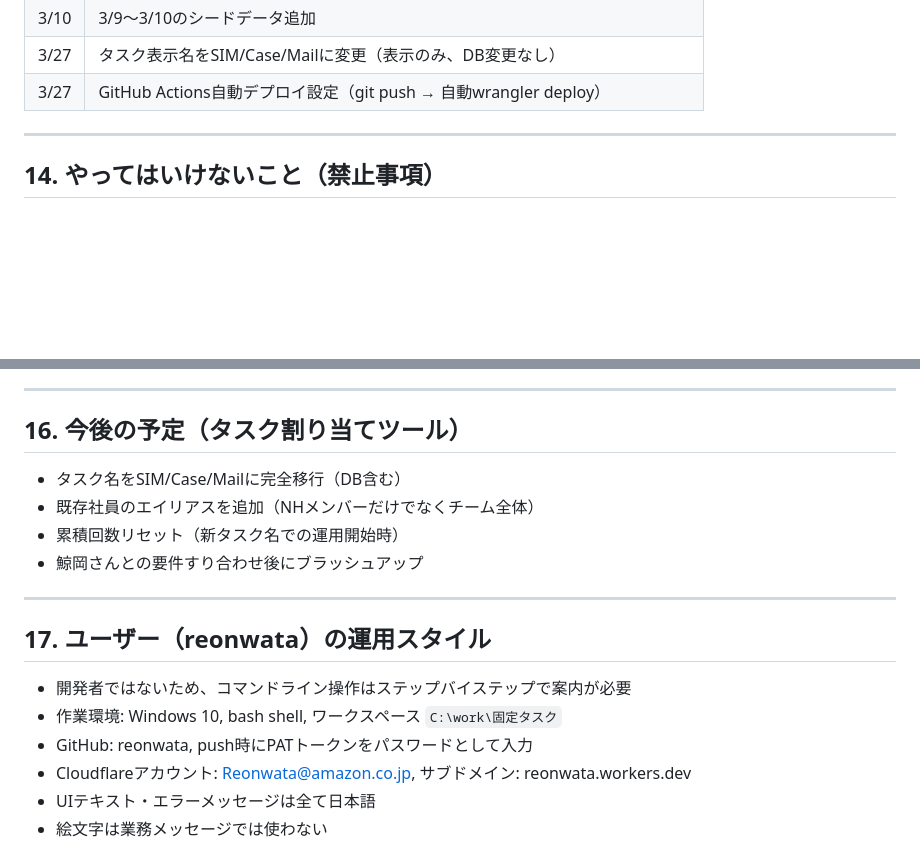
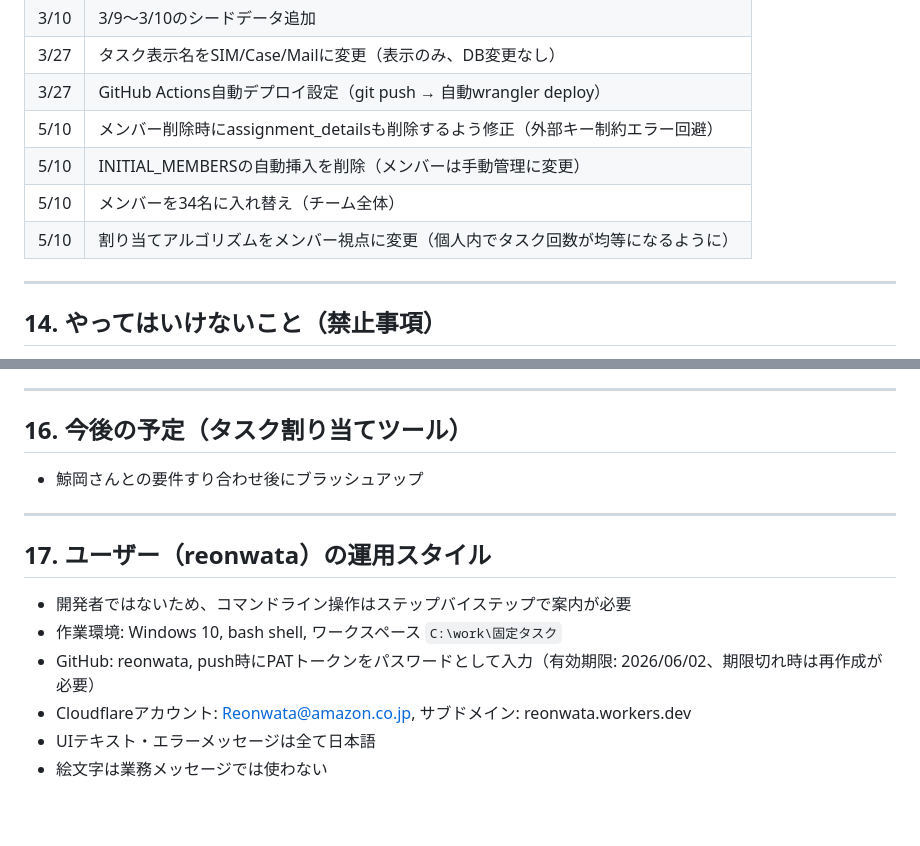
Before and after one commit to reonwata/task-assignment-app, a Markdown page: PROJECT_CONTEXT.md, 2 parts joined by grey strips. Rendered like a GitHub page; blank space fills up the shorter version.

```diff
--- a/PROJECT_CONTEXT.md
+++ b/PROJECT_CONTEXT.md
@@ -274,6 +269,10 @@ worker.js と server.js の両方にシードデータを保持。現在8日分:
 | 3/10 | 3/9〜3/10のシードデータ追加 |
 | 3/27 | タスク表示名をSIM/Case/Mailに変更（表示のみ、DB変更なし） |
 | 3/27 | GitHub Actions自動デプロイ設定（git push → 自動wrangler deploy） |
+| 5/10 | メンバー削除時にassignment_detailsも削除するよう修正（外部キー制約エラー回避） |
+| 5/10 | INITIAL_MEMBERSの自動挿入を削除（メンバーは手動管理に変更） |
+| 5/10 | メンバーを34名に入れ替え（チーム全体） |
+| 5/10 | 割り当てアルゴリズムをメンバー視点に変更（個人内でタスク回数が均等になるように） |
 
 ---
 
@@ -324,9 +323,6 @@ worker.js と server.js の両方にシードデータを保持。現在8日分:
 
 ## 16. 今後の予定（タスク割り当てツール）
 
-- タスク名をSIM/Case/Mailに完全移行（DB含む）
-- 既存社員のエイリアスを追加（NHメンバーだけでなくチーム全体）
-- 累積回数リセット（新タスク名での運用開始時）
 - 鯨岡さんとの要件すり合わせ後にブラッシュアップ
 
 ---
@@ -335,7 +331,7 @@ worker.js と server.js の両方にシードデータを保持。現在8日分:
 
 - 開発者ではないため、コマンドライン操作はステップバイステップで案内が必要
 - 作業環境: Windows 10, bash shell, ワークスペース `C:\work\固定タスク`
-- GitHub: reonwata, push時にPATトークンをパスワードとして入力
+- GitHub: reonwata, push時にPATトークンをパスワードとして入力（有効期限: 2026/06/02、期限切れ時は再作成が必要）
 - Cloudflareアカウント: Reonwata@amazon.co.jp, サブドメイン: reonwata.workers.dev
 - UIテキスト・エラーメッセージは全て日本語
 - 絵文字は業務メッセージでは使わない
```
Also changed, not shown: other parts of PROJECT_CONTEXT.md (+19 -24 lines).
